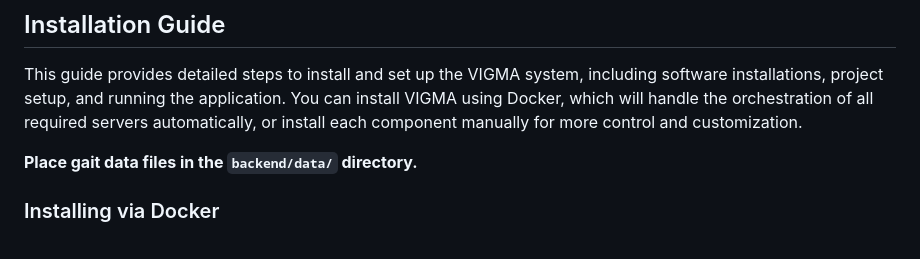
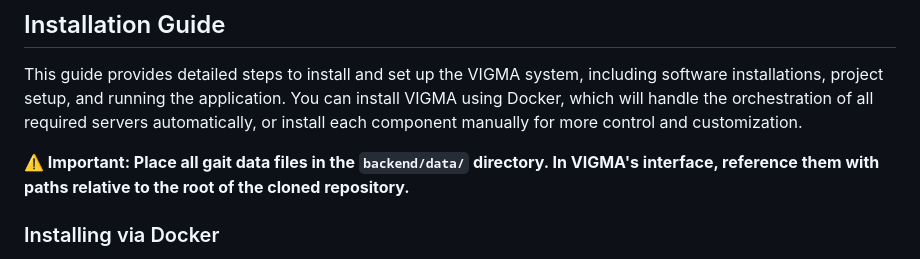
Before and after one commit to komar41/vigma, a Markdown page: README.md, the part around the change. Rendered like a GitHub page.

```diff
--- a/README.md
+++ b/README.md
@@ -40,7 +40,7 @@ Paper: [[DOI](https://doi.org/10.1109/TVCG.2025.3564866)], [[Arxiv](https://arxi
 
 This guide provides detailed steps to install and set up the VIGMA system, including software installations, project setup, and running the application. You can install VIGMA using Docker, which will handle the orchestration of all required servers automatically, or install each component manually for more control and customization.
 
-**Place gait data files in the ``backend/data/`` directory.**
+**⚠️ Important: Place all gait data files in the ``backend/data/`` directory. In VIGMA's interface, reference them with paths relative to the root of the cloned repository.**
 
 ### Installing via Docker
 
```
